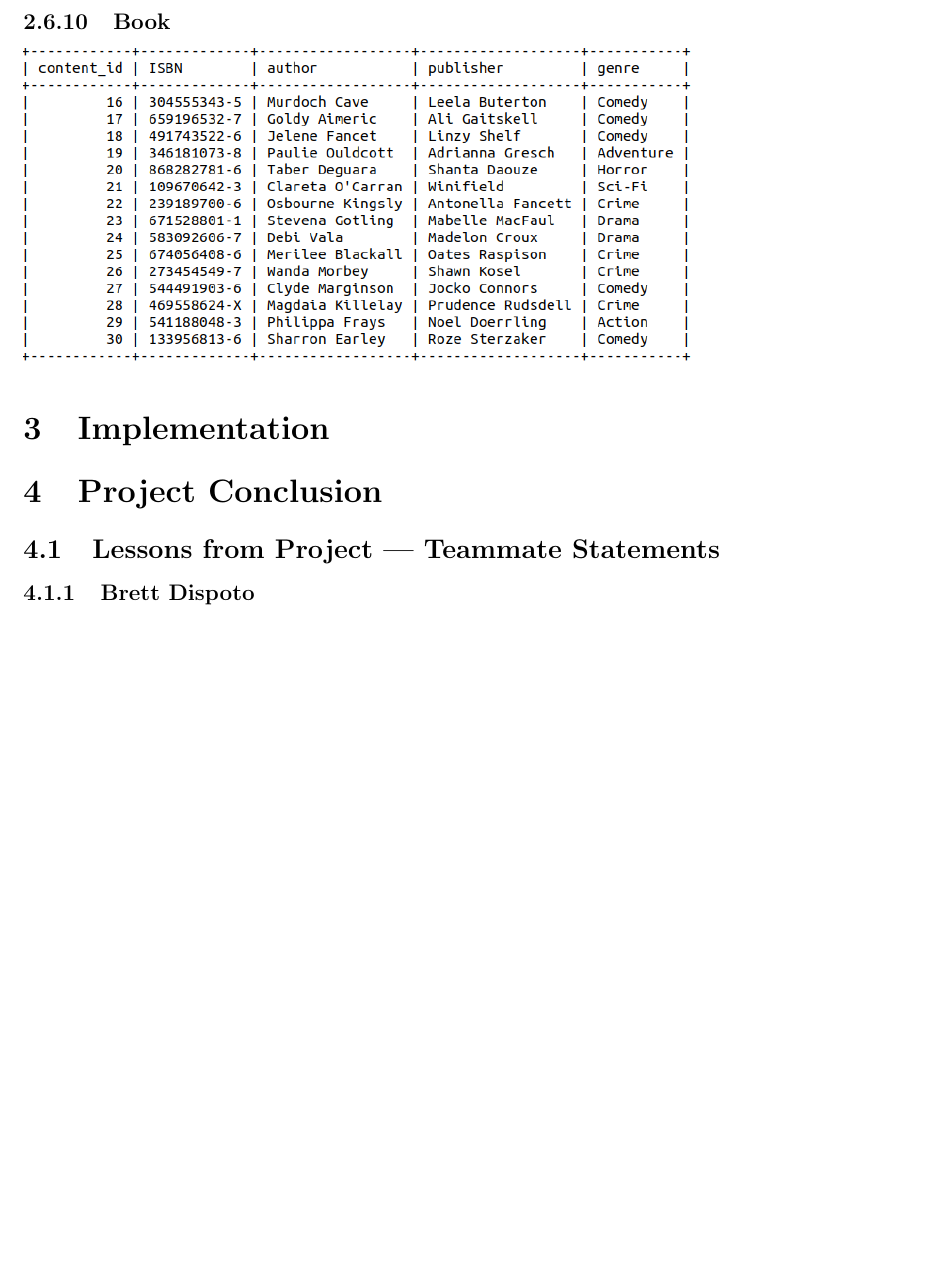
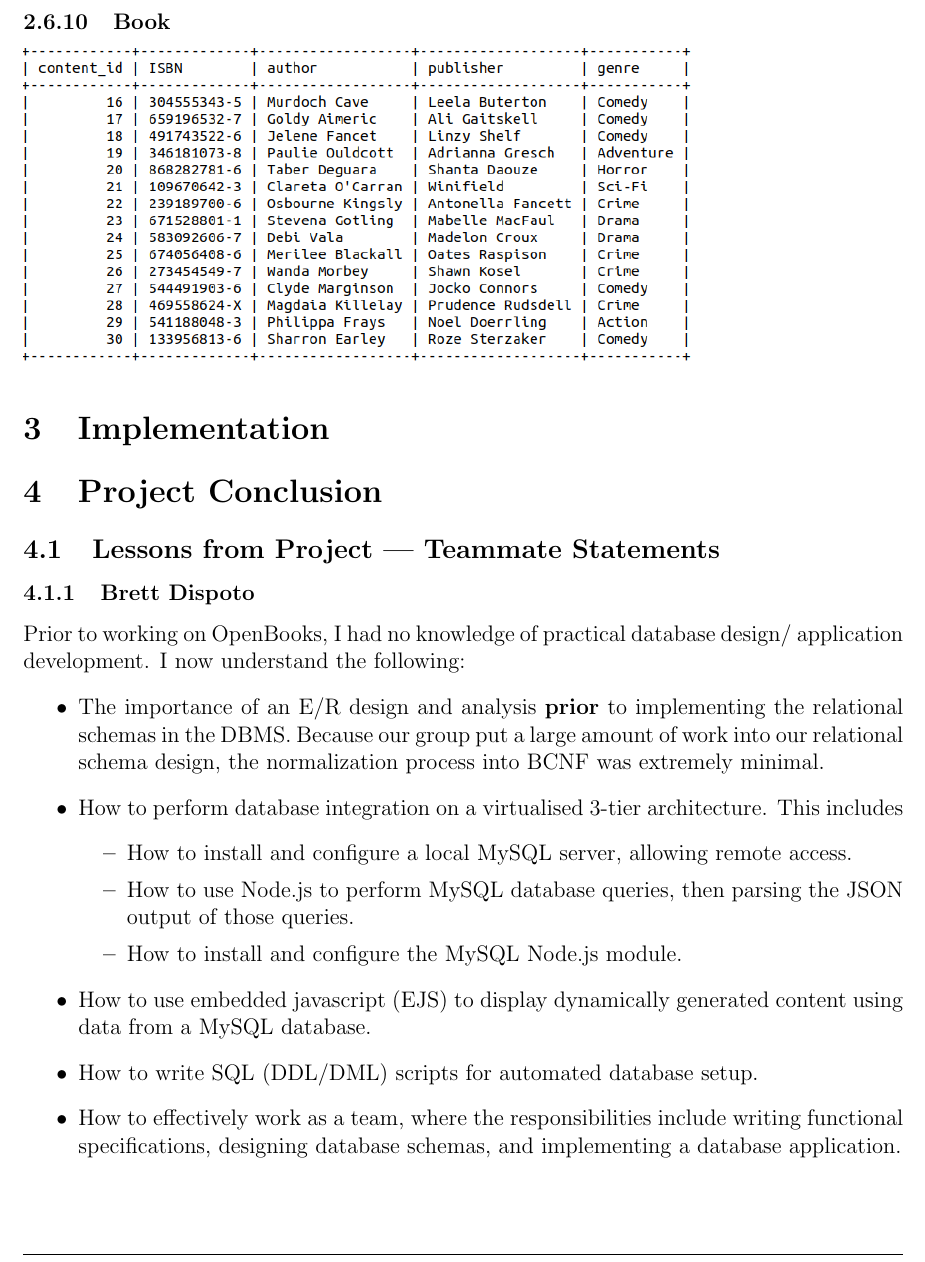
Before and after one commit to CS157A-Team2/CS157A-Team2, a LaTeX document (doc/final_report/final-report.tex): part of page 18 of 19, cut so that both start at the same text, the shorter picture padded with empty space. Compiled offline with pdfLaTeX.

Commit message:
add personal statement -- add updated content PHOTO

```diff
--- a/doc/final_report/final-report.tex
+++ b/doc/final_report/final-report.tex
@@ -415,7 +415,19 @@
 	\subsection{Lessons from Project | Teammate Statements}
 
 	\subsubsection{Brett Dispoto}
-
+		Prior to working on OpenBooks, I had no knowledge of practical database design/ application development. I now understand the following:
+		\begin{itemize}
+			\item The importance of an E/R design and analysis \textbf{prior} to implementing the relational schemas in the DBMS. Because our group put a large amount of work into our relational schema design, the normalization process into BCNF was extremely minimal.
+			\item How to perform database integration on a virtualised 3-tier architecture. This includes
+					\begin{itemize}
+						\item How to install and configure a local MySQL server, allowing remote access.
+						\item How to use Node.js to perform MySQL database queries, then parsing the JSON output of those queries.
+						\item How to install and configure the MySQL Node.js module.
+					\end{itemize}
+			\item How to use embedded javascript (EJS) to display dynamically generated content using data from a MySQL database.
+			\item How to write SQL (DDL/DML) scripts for automated database setup.
+			\item How to effectively work as a team, where the responsibilities include writing functional specifications,  designing database schemas, and implementing a database application.
+		\end{itemize}
 	\subsubsection{Feiyu Cai}
 
 	\subsubsection{Adham Kamel}
```
Also changed, not shown: doc/final_report/content.png, doc/final_report/final-report.pdf, doc/final_report/final-report.tex (2 more changed lines), 2 other files.
